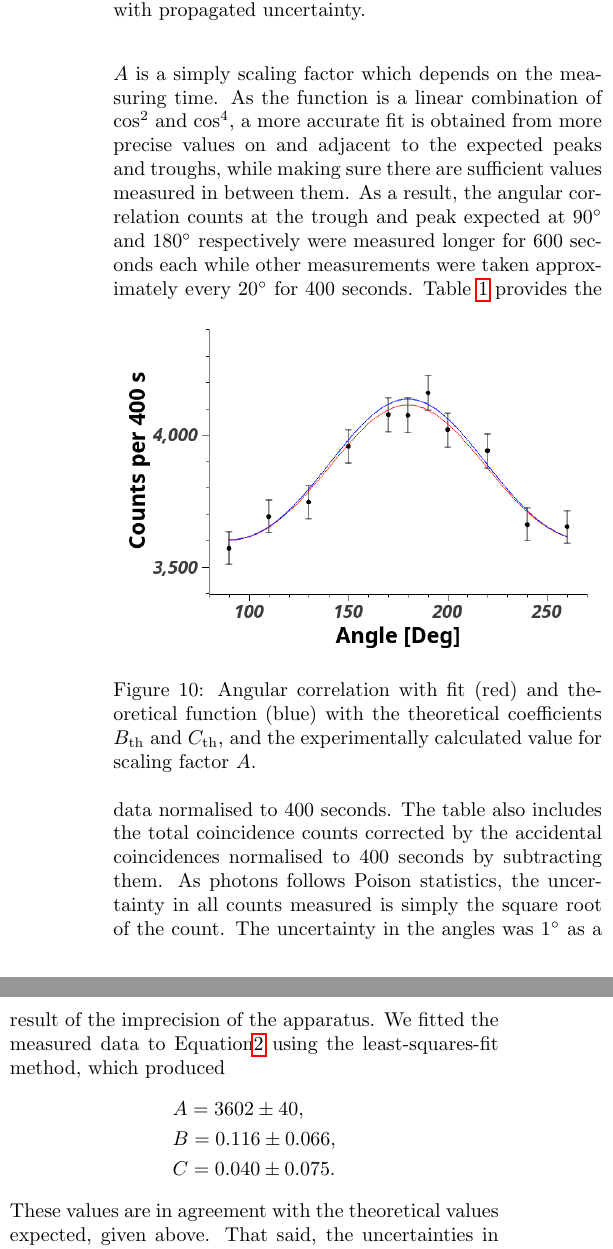
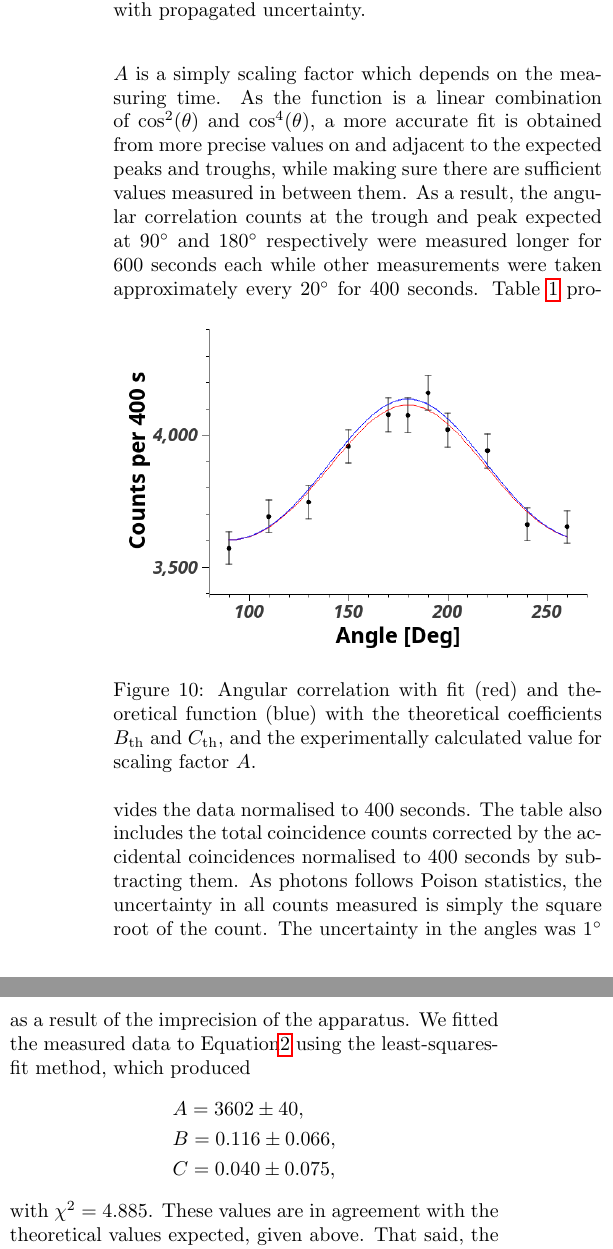
Before and after one commit to mitlabence/Lab18, a LaTeX paper (K223/K223.tex): two parts of the columns of page 6 of 7, joined at a grey line, cut so that both start at the same text. Compiled offline with pdfLaTeX.

Commit message:
Let this be the last edit, for the love of God

```diff
--- a/K223/K223.tex
+++ b/K223/K223.tex
@@ -187,7 +187,7 @@ with theoretical $B$ and $C$ values\cite{sieg}
 &B_{\text{th}} = \frac{1}{8} = 0.125,\\
 &C_{\text{th}} = \frac{1}{24} = 0.041\bar{6}.
 \end{align*}
-$A$ is a simply scaling factor which depends on the measuring time. As the function is a linear combination of $\cos^2$ and $\cos^4$, a more accurate fit is obtained from more precise values on and adjacent to the expected peaks and troughs, while making sure there are sufficient values measured in between them. As a result, the angular correlation counts at the trough and peak expected at 90$^{\circ}$ and 180$^{\circ}$ respectively were measured longer for 600 seconds each while other measurements were taken approximately every 20$^{\circ}$ for 400 seconds.
+$A$ is a simply scaling factor which depends on the measuring time. As the function is a linear combination of $\cos^2(\theta)$ and $\cos^4(\theta)$, a more accurate fit is obtained from more precise values on and adjacent to the expected peaks and troughs, while making sure there are sufficient values measured in between them. As a result, the angular correlation counts at the trough and peak expected at 90$^{\circ}$ and 180$^{\circ}$ respectively were measured longer for 600 seconds each while other measurements were taken approximately every 20$^{\circ}$ for 400 seconds.
 \begin{figure} [!h]
 	\centering
 	\insertFigure{angular.png}
@@ -198,9 +198,9 @@ Table~\ref{tab:data} provides the data normalised to 400 seconds. The table also
 \begin{align*}
 &A = 3602 \pm 40,\\
 &B = 0.116  \pm 0.066,\\
-&C = 0.040 \pm 0.075.
+&C = 0.040 \pm 0.075,
 \end{align*}
-These values are in agreement with the theoretical values expected, given above. That said, the uncertainties in the fit values are quite large, especially for $C$, though this was also found in previous experiments.\cite{meliss} To obtain results with smaller uncertainties and a more precise fit, longer measurement times would be required. A plot of the data with the weighted fit is given in Figure \ref{fig:angular}. A polar plot is provided in Figure~\ref{fig:polar} to aid visualisation of the angular correlation. Both of these figures, in addition to the calculated coefficient values of the fit, suggest that the angular correlation function given by Equations~\ref{eq:corr} and~\ref{eq:fit} are accurately applicable to the $\gamma$-$\gamma$ cascade of decaying $\ce{_27^{60}Co}$.
+with $\chi^2 = 4.885$. These values are in agreement with the theoretical values expected, given above. That said, the uncertainties in the fit values are quite large, especially for $C$, though this was also found in previous experiments.\cite{meliss} To obtain results with smaller uncertainties and a more precise fit, longer measurement times would be required. A plot of the data with the weighted fit is given in Figure \ref{fig:angular}. A polar plot is provided in Figure~\ref{fig:polar} to aid visualisation of the angular correlation. Both of these figures, in addition to the calculated coefficient values of the fit, suggest that the angular correlation function given by Equations~\ref{eq:corr} and~\ref{eq:fit} are accurately applicable to the $\gamma$-$\gamma$ cascade of decaying $\ce{_27^{60}Co}$.
 \begin{figure}[h!]
 	\centering
 	\includegraphics[width=\linewidth]{polar2.png}
```
Also changed, not shown: K223/K223.pdf, K223/K223.tex (2 more changed lines), 2 other files.
